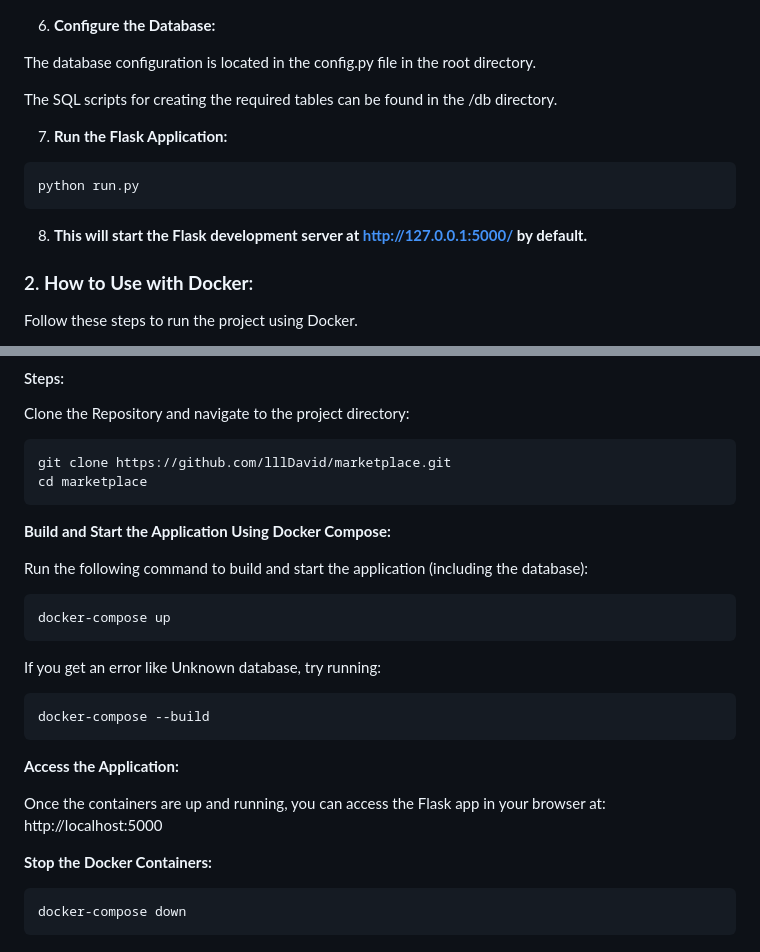
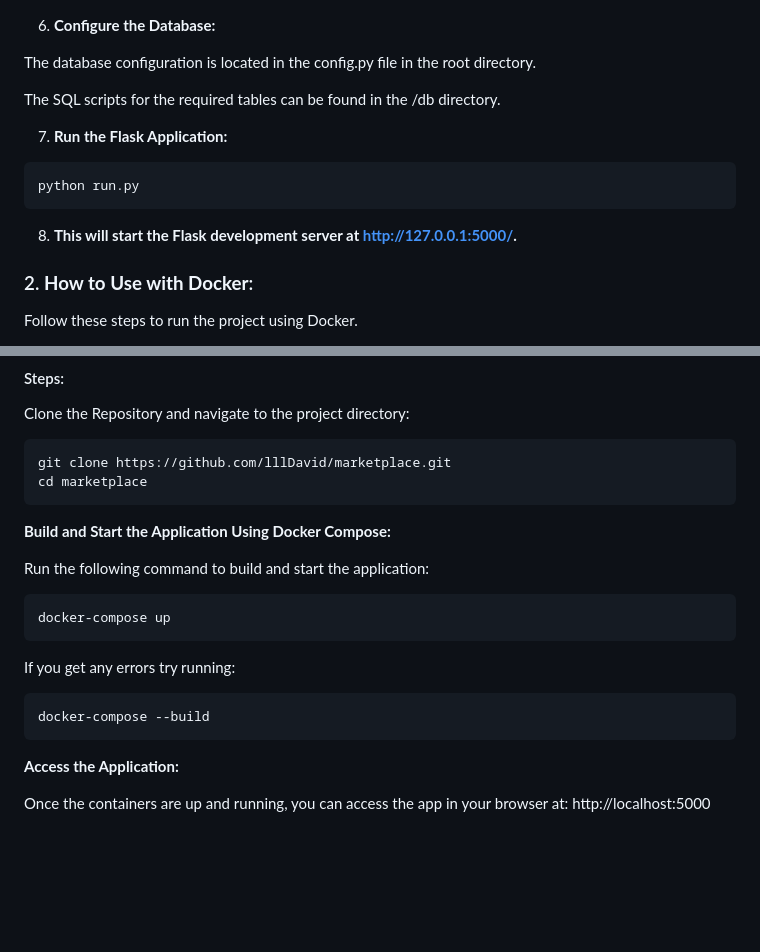
Before and after one commit to lllDavid/marketplace, a Markdown page: README.md, 2 parts joined by grey strips. Rendered like a GitHub page; blank space fills up the shorter version.

````diff
--- a/README.md
+++ b/README.md
@@ -102,7 +102,7 @@ mysql -u root -p CREATE DATABASE marketplace;
 
 The database configuration is located in the config.py file in the root directory.
 
-The SQL scripts for creating the required tables can be found in the /db directory.
+The SQL scripts for the required tables can be found in the /db directory.
 
 7. **Run the Flask Application:**
 
@@ -110,7 +110,7 @@ The SQL scripts for creating the required tables can be found in the /db directo
 python run.py
 ```
 
-8. **This will start the Flask development server at http://127.0.0.1:5000/ by default.**
+8. **This will start the Flask development server at http://127.0.0.1:5000/.**
 
 ### 2. **How to Use with Docker**:
 Follow these steps to run the project using Docker.
@@ -128,12 +128,12 @@ cd marketplace
 
 **Build and Start the Application Using Docker Compose:**
 
-Run the following command to build and start the application (including the database):
+Run the following command to build and start the application:
 ```bash
 docker-compose up
 ```
 
-If you get an error like Unknown database, try running:
+If you get any errors try running:
 
 ```bash
 docker-compose --build
@@ -141,11 +141,5 @@ docker-compose --build
 
 **Access the Application:**
 
-Once the containers are up and running, you can access the Flask app in your browser at:
+Once the containers are up and running, you can access the app in your browser at:
 http://localhost:5000
-
-**Stop the Docker Containers:**
-
-```bash
-docker-compose down
-```
````
Also changed, not shown: TODO.md (deleted, +0 -17 lines).
